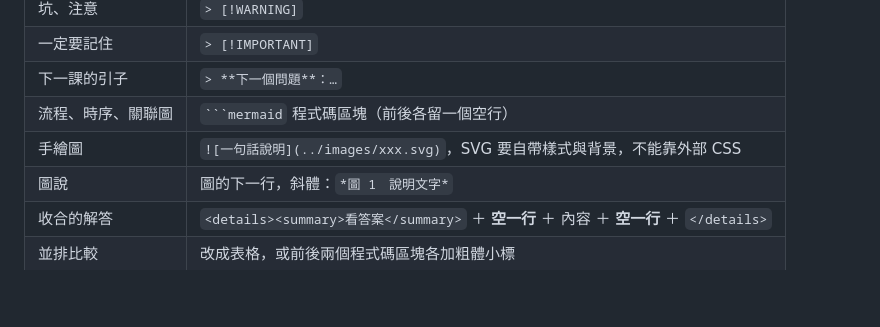
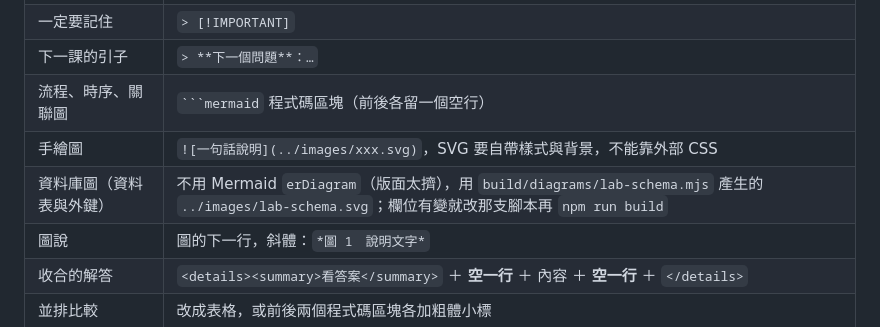
Before and after one commit to jackson204/DotNetLearning, a Markdown page: course/STYLE.md, the part around the change. Drawn GitHub-style; blank space fills up the shorter version.

`````diff
--- a/course/STYLE.md
+++ b/course/STYLE.md
@@ -49,6 +49,7 @@
 | 下一課的引子 | `> **下一個問題**：…` |
 | 流程、時序、關聯圖 | ```` ```mermaid ```` 程式碼區塊（前後各留一個空行） |
 | 手繪圖 | `![一句話說明](../images/xxx.svg)`，SVG 要自帶樣式與背景，不能靠外部 CSS |
+| 資料庫圖（資料表與外鍵） | 不用 Mermaid `erDiagram`（版面太擠），用 `build/diagrams/lab-schema.mjs` 產生的 `../images/lab-schema.svg`；欄位有變就改那支腳本再 `npm run build` |
 | 圖說 | 圖的下一行，斜體：`*圖 1　說明文字*` |
 | 收合的解答 | `<details><summary>看答案</summary>` ＋ **空一行** ＋ 內容 ＋ **空一行** ＋ `</details>` |
 | 並排比較 | 改成表格，或前後兩個程式碼區塊各加粗體小標 |
`````
Also changed, not shown: README.md (+1 -1 lines), course/00-overview/02-lab-setup.md (+1 -1 lines).
